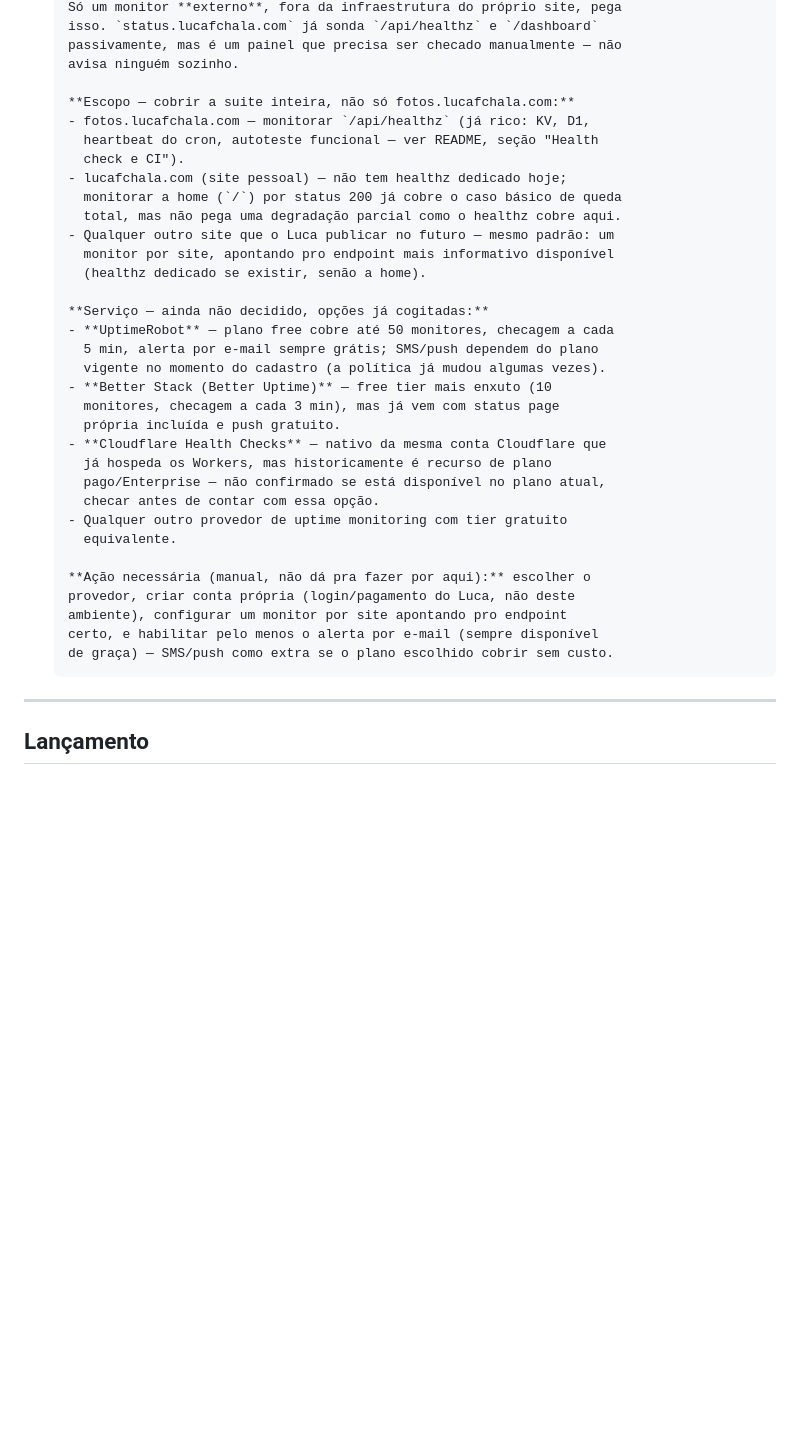
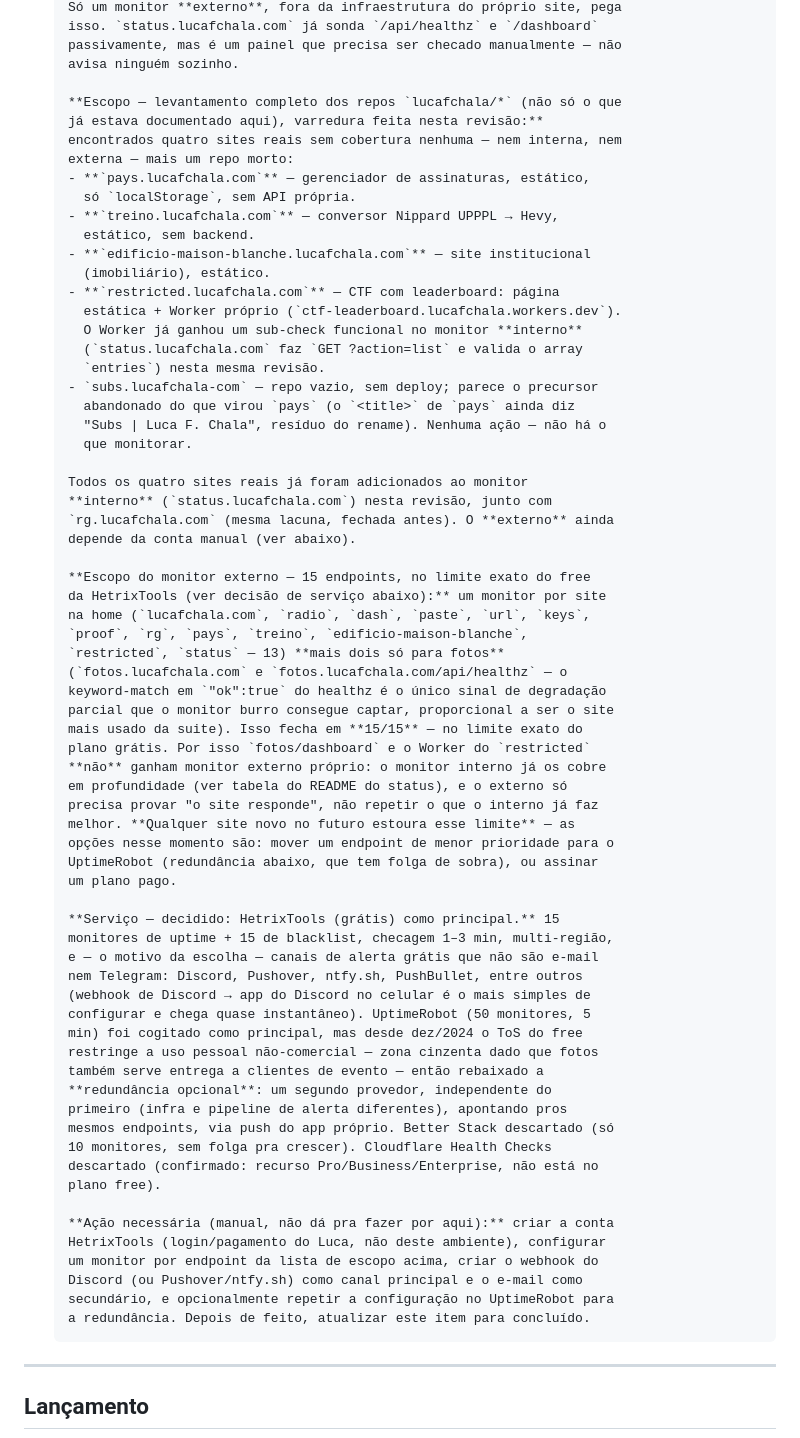
Before and after one commit to lucafchala/fotos, a Markdown page: TODO.md, the part around the change. GitHub-like rendering; blank space fills up the shorter version.

Commit message:
Close uptime-monitoring provider decision: HetrixTools primary + optional UptimeRobot redundancy (#78)
* Close external uptime monitoring decision: HetrixTools primary, UptimeRobot as optional redundancy

Analyzed the free-tier options in the TODO item: HetrixTools chosen over
UptimeRobot as primary because it offers free instant-push channels beyond
email/Telegram (Discord, Pushover, ntfy.sh) and UptimeRobot's free tier has
restricted itself to personal non-commercial use since Dec/2024 (fotos also
serves event-client delivery). Cloudflare Health Checks confirmed unavailable
on the free plan. Also widens fotos' own external coverage to three endpoints
(home, /api/healthz, /dashboard) given it's the most-used site in the suite.
Account creation and monitor setup remain manual, outside this environment.

* Record full-account monitoring audit: 4 more sites found, external scope sized to HetrixTools' 15-monitor cap

Swept every lucafchala/* repo (not just the ones already named in this
file) looking for sites with no uptime coverage at all. Found four:
pays.lucafchala.com, treino.lucafchala.com,
edificio-maison-blanche.lucafchala.com, restricted.lucafchala.com (plus one
dead repo, subs.lucafchala-com, needing no action). All four are now in the
internal monitor (companion commit on status.lucafchala.com).

Also works out the actual external-monitor allocation: 13 sites at one
monitor each + fotos getting 2 (home + /api/healthz) lands exactly at 15/15
on HetrixTools' free tier, with fotos/dashboard and the restricted Worker
deliberately left off the external list since the internal monitor already
covers them in depth. Documents that any future site will need to either
bump one endpoint to the UptimeRobot redundancy tier or go paid.

---------

Co-authored-by: Claude <noreply@anthropic.com>

```diff
--- a/TODO.md
+++ b/TODO.md
@@ -23,36 +23,71 @@ prioridade; dentro de cada uma, o primeiro item é o próximo a atacar.
       passivamente, mas é um painel que precisa ser checado manualmente — não
       avisa ninguém sozinho.
 
-      **Escopo — cobrir a suite inteira, não só fotos.lucafchala.com:**
-      - fotos.lucafchala.com — monitorar `/api/healthz` (já rico: KV, D1,
-        heartbeat do cron, autoteste funcional — ver README, seção "Health
-        check e CI").
-      - lucafchala.com (site pessoal) — não tem healthz dedicado hoje;
-        monitorar a home (`/`) por status 200 já cobre o caso básico de queda
-        total, mas não pega uma degradação parcial como o healthz cobre aqui.
-      - Qualquer outro site que o Luca publicar no futuro — mesmo padrão: um
-        monitor por site, apontando pro endpoint mais informativo disponível
-        (healthz dedicado se existir, senão a home).
+      **Escopo — levantamento completo dos repos `lucafchala/*` (não só o que
+      já estava documentado aqui), varredura feita nesta revisão:**
+      encontrados quatro sites reais sem cobertura nenhuma — nem interna, nem
+      externa — mais um repo morto:
+      - **`pays.lucafchala.com`** — gerenciador de assinaturas, estático,
+        só `localStorage`, sem API própria.
+      - **`treino.lucafchala.com`** — conversor Nippard UPPPL → Hevy,
+        estático, sem backend.
+      - **`edificio-maison-blanche.lucafchala.com`** — site institucional
+        (imobiliário), estático.
+      - **`restricted.lucafchala.com`** — CTF com leaderboard: página
+        estática + Worker próprio (`ctf-leaderboard.lucafchala.workers.dev`).
+        O Worker já ganhou um sub-check funcional no monitor **interno**
+        (`status.lucafchala.com` faz `GET ?action=list` e valida o array
+        `entries`) nesta mesma revisão.
+      - `subs.lucafchala-com` — repo vazio, sem deploy; parece o precursor
+        abandonado do que virou `pays` (o `<title>` de `pays` ainda diz
+        "Subs | Luca F. Chala", resíduo do rename). Nenhuma ação — não há o
+        que monitorar.
 
-      **Serviço — ainda não decidido, opções já cogitadas:**
-      - **UptimeRobot** — plano free cobre até 50 monitores, checagem a cada
-        5 min, alerta por e-mail sempre grátis; SMS/push dependem do plano
-        vigente no momento do cadastro (a política já mudou algumas vezes).
-      - **Better Stack (Better Uptime)** — free tier mais enxuto (10
-        monitores, checagem a cada 3 min), mas já vem com status page
-        própria incluída e push gratuito.
-      - **Cloudflare Health Checks** — nativo da mesma conta Cloudflare que
-        já hospeda os Workers, mas historicamente é recurso de plano
-        pago/Enterprise — não confirmado se está disponível no plano atual,
-        checar antes de contar com essa opção.
-      - Qualquer outro provedor de uptime monitoring com tier gratuito
-        equivalente.
+      Todos os quatro sites reais já foram adicionados ao monitor
+      **interno** (`status.lucafchala.com`) nesta revisão, junto com
+      `rg.lucafchala.com` (mesma lacuna, fechada antes). O **externo** ainda
+      depende da conta manual (ver abaixo).
 
-      **Ação necessária (manual, não dá pra fazer por aqui):** escolher o
-      provedor, criar conta própria (login/pagamento do Luca, não deste
-      ambiente), configurar um monitor por site apontando pro endpoint
-      certo, e habilitar pelo menos o alerta por e-mail (sempre disponível
-      de graça) — SMS/push como extra se o plano escolhido cobrir sem custo.
+      **Escopo do monitor externo — 15 endpoints, no limite exato do free
+      da HetrixTools (ver decisão de serviço abaixo):** um monitor por site
+      na home (`lucafchala.com`, `radio`, `dash`, `paste`, `url`, `keys`,
+      `proof`, `rg`, `pays`, `treino`, `edificio-maison-blanche`,
+      `restricted`, `status` — 13) **mais dois só para fotos**
+      (`fotos.lucafchala.com` e `fotos.lucafchala.com/api/healthz` — o
+      keyword-match em `"ok":true` do healthz é o único sinal de degradação
+      parcial que o monitor burro consegue captar, proporcional a ser o site
+      mais usado da suite). Isso fecha em **15/15** — no limite exato do
+      plano grátis. Por isso `fotos/dashboard` e o Worker do `restricted`
+      **não** ganham monitor externo próprio: o monitor interno já os cobre
+      em profundidade (ver tabela do README do status), e o externo só
+      precisa provar "o site responde", não repetir o que o interno já faz
+      melhor. **Qualquer site novo no futuro estoura esse limite** — as
+      opções nesse momento são: mover um endpoint de menor prioridade para o
+      UptimeRobot (redundância abaixo, que tem folga de sobra), ou assinar
+      um plano pago.
+
+      **Serviço — decidido: HetrixTools (grátis) como principal.** 15
+      monitores de uptime + 15 de blacklist, checagem 1–3 min, multi-região,
+      e — o motivo da escolha — canais de alerta grátis que não são e-mail
+      nem Telegram: Discord, Pushover, ntfy.sh, PushBullet, entre outros
+      (webhook de Discord → app do Discord no celular é o mais simples de
+      configurar e chega quase instantâneo). UptimeRobot (50 monitores, 5
+      min) foi cogitado como principal, mas desde dez/2024 o ToS do free
+      restringe a uso pessoal não-comercial — zona cinzenta dado que fotos
+      também serve entrega a clientes de evento — então rebaixado a
+      **redundância opcional**: um segundo provedor, independente do
+      primeiro (infra e pipeline de alerta diferentes), apontando pros
+      mesmos endpoints, via push do app próprio. Better Stack descartado (só
+      10 monitores, sem folga pra crescer). Cloudflare Health Checks
+      descartado (confirmado: recurso Pro/Business/Enterprise, não está no
+      plano free).
+
+      **Ação necessária (manual, não dá pra fazer por aqui):** criar a conta
+      HetrixTools (login/pagamento do Luca, não deste ambiente), configurar
+      um monitor por endpoint da lista de escopo acima, criar o webhook do
+      Discord (ou Pushover/ntfy.sh) como canal principal e o e-mail como
+      secundário, e opcionalmente repetir a configuração no UptimeRobot para
+      a redundância. Depois de feito, atualizar este item para concluído.
 
 ---
 
```
